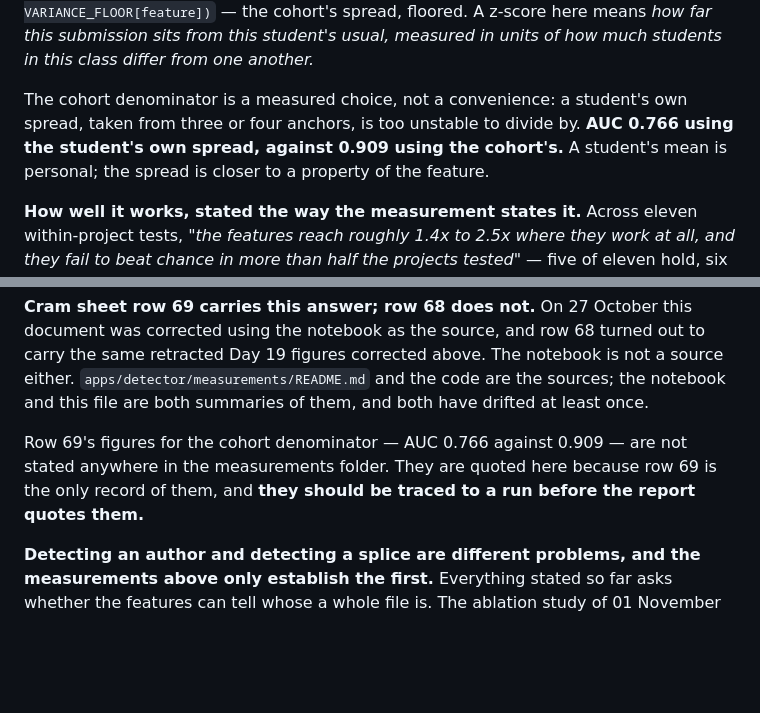
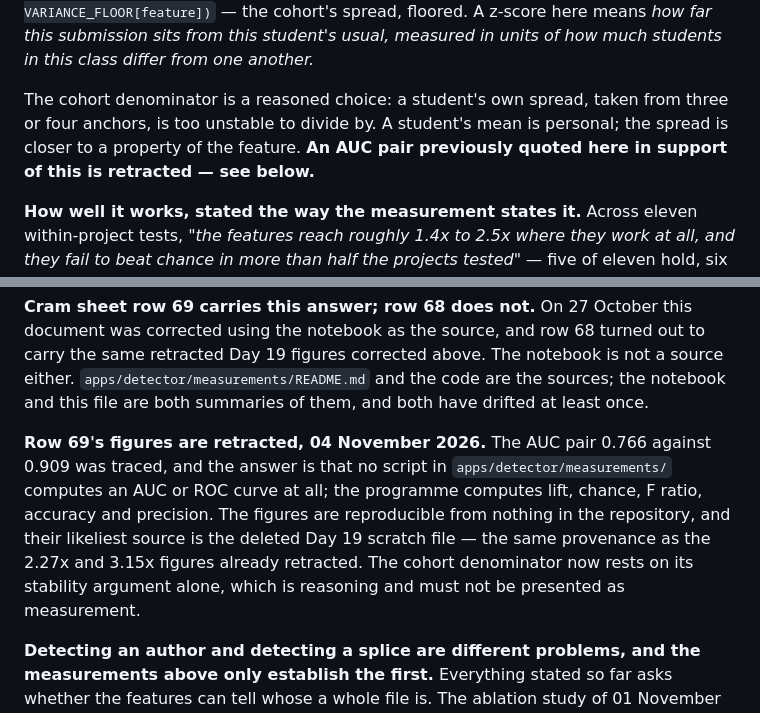
Before and after one commit to MohammadSaqlain124/codeguard-ai, a Markdown page: docs/PROJECT_STATUS.md, 2 parts joined by grey strips. GitHub-like rendering; blank space fills up the shorter version.

Commit message:
docs: retract the untraced auc figures

```diff
--- a/docs/PROJECT_STATUS.md
+++ b/docs/PROJECT_STATUS.md
@@ -115,10 +115,10 @@ cohort's.** In `behavioural.ts` the z-score is `(value - mean) / stdDev`, where
 A z-score here means *how far this submission sits from this student's usual,
 measured in units of how much students in this class differ from one another.*
 
-The cohort denominator is a measured choice, not a convenience: a student's own
-spread, taken from three or four anchors, is too unstable to divide by. **AUC
-0.766 using the student's own spread, against 0.909 using the cohort's.** A
-student's mean is personal; the spread is closer to a property of the feature.
+The cohort denominator is a reasoned choice: a student's own spread, taken from
+three or four anchors, is too unstable to divide by. A student's mean is
+personal; the spread is closer to a property of the feature. **An AUC pair
+previously quoted here in support of this is retracted — see below.**
 
 **How well it works, stated the way the measurement states it.** Across eleven
 within-project tests, *"the features reach roughly 1.4x to 2.5x where they work
@@ -152,10 +152,14 @@ a source either. `apps/detector/measurements/README.md` and the code are the
 sources; the notebook and this file are both summaries of them, and both have
 drifted at least once.
 
-Row 69's figures for the cohort denominator — AUC 0.766 against 0.909 — are not
-stated anywhere in the measurements folder. They are quoted here because row 69
-is the only record of them, and **they should be traced to a run before the
-report quotes them.**
+**Row 69's figures are retracted, 04 November 2026.** The AUC pair 0.766
+against 0.909 was traced, and the answer is that no script in
+`apps/detector/measurements/` computes an AUC or ROC curve at all; the
+programme computes lift, chance, F ratio, accuracy and precision. The figures
+are reproducible from nothing in the repository, and their likeliest source is
+the deleted Day 19 scratch file — the same provenance as the 2.27x and 3.15x
+figures already retracted. The cohort denominator now rests on its stability
+argument alone, which is reasoning and must not be presented as measurement.
 
 **Detecting an author and detecting a splice are different problems, and the
 measurements above only establish the first.** Everything stated so far asks
```
